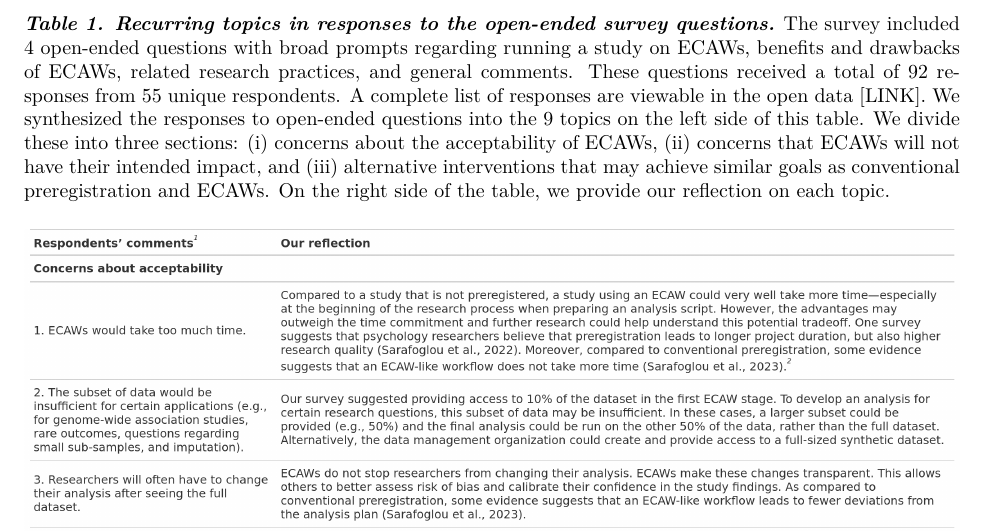
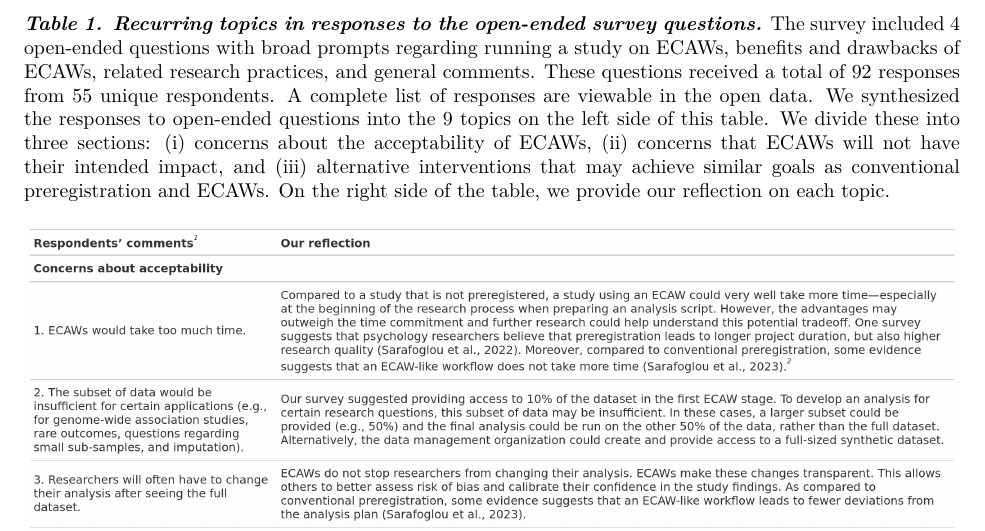
Before and after one commit to RobbyTi/ECAW, an R Markdown document (manuscript/manuscript.Rmd): part of page 14 of 33, cut so that both start at the same text. The pictures show the output file manuscript/manuscript.pdf that the author committed with the source.

Commit message:
minor tweak

````diff
--- a/manuscript/manuscript.Rmd
+++ b/manuscript/manuscript.Rmd
@@ -728,7 +728,7 @@ open_ended <-
 {\smaller[1]
 \begin{singlespace}
 ```
-___Table 1. Recurring topics in responses to the open-ended survey questions.___ The survey included 4 open-ended questions with broad prompts regarding running a study on ECAWs, benefits and drawbacks of ECAWs, related research practices, and general comments. These questions received a total of `r nrow(open_ended)` responses from `r nrow(distinct(open_ended, response_id))` unique respondents. A complete list of responses are viewable in the open data [LINK]. We synthesized the responses to open-ended questions into the 9 topics on the left side of this table. We divide these into three sections: (i) concerns about the acceptability of ECAWs, (ii) concerns that ECAWs will not have their intended impact, and (iii) alternative interventions that may achieve similar goals as conventional preregistration and ECAWs. On the right side of the table, we provide our reflection on each topic.
+___Table 1. Recurring topics in responses to the open-ended survey questions.___ The survey included 4 open-ended questions with broad prompts regarding running a study on ECAWs, benefits and drawbacks of ECAWs, related research practices, and general comments. These questions received a total of `r nrow(open_ended)` responses from `r nrow(distinct(open_ended, response_id))` unique respondents. A complete list of responses are viewable in the open data. We synthesized the responses to open-ended questions into the 9 topics on the left side of this table. We divide these into three sections: (i) concerns about the acceptability of ECAWs, (ii) concerns that ECAWs will not have their intended impact, and (iii) alternative interventions that may achieve similar goals as conventional preregistration and ECAWs. On the right side of the table, we provide our reflection on each topic.
 ```{=latex}
 \end{singlespace}
 }
````
Also changed, not shown: manuscript/figs/alspacPlot-1.pdf, manuscript/figs/alspacPlotAll-1.pdf, manuscript/figs/concernedPlot-1.pdf, manuscript/figs/methodPlot-1.pdf, manuscript/figs/methodPlotAll-1.pdf, manuscript/figs/numStudiesPlot-1.pdf, manuscript/figs/typicallyEcawPlot-1.pdf, manuscript/figs/typicallyEcawPlotAll-1.pdf, manuscript/manuscript.pdf, manuscript/manuscript.tex, 1 other file.
